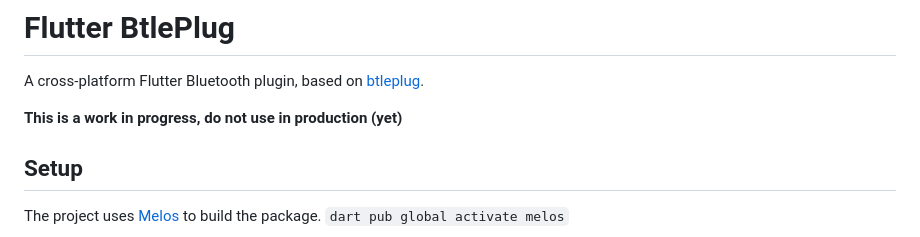
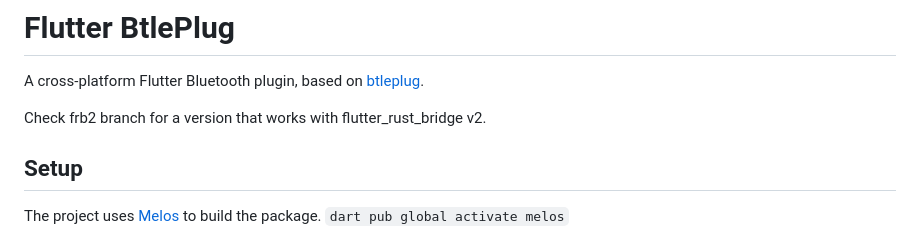
Before and after one commit to trobanga/flutter_btleplug, a Markdown page: README.md, the part around the change. GitHub-like rendering.

```diff
--- a/README.md
+++ b/README.md
@@ -2,7 +2,7 @@
 
 A cross-platform Flutter Bluetooth plugin, based on [btleplug](https://github.com/deviceplug/btleplug).
 
-**This is a work in progress, do not use in production (yet)**
+Check frb2 branch for a version that works with flutter_rust_bridge v2.
 
 ## Setup
 The project uses [Melos](https://melos.invertase.dev/) to build the package.
```
